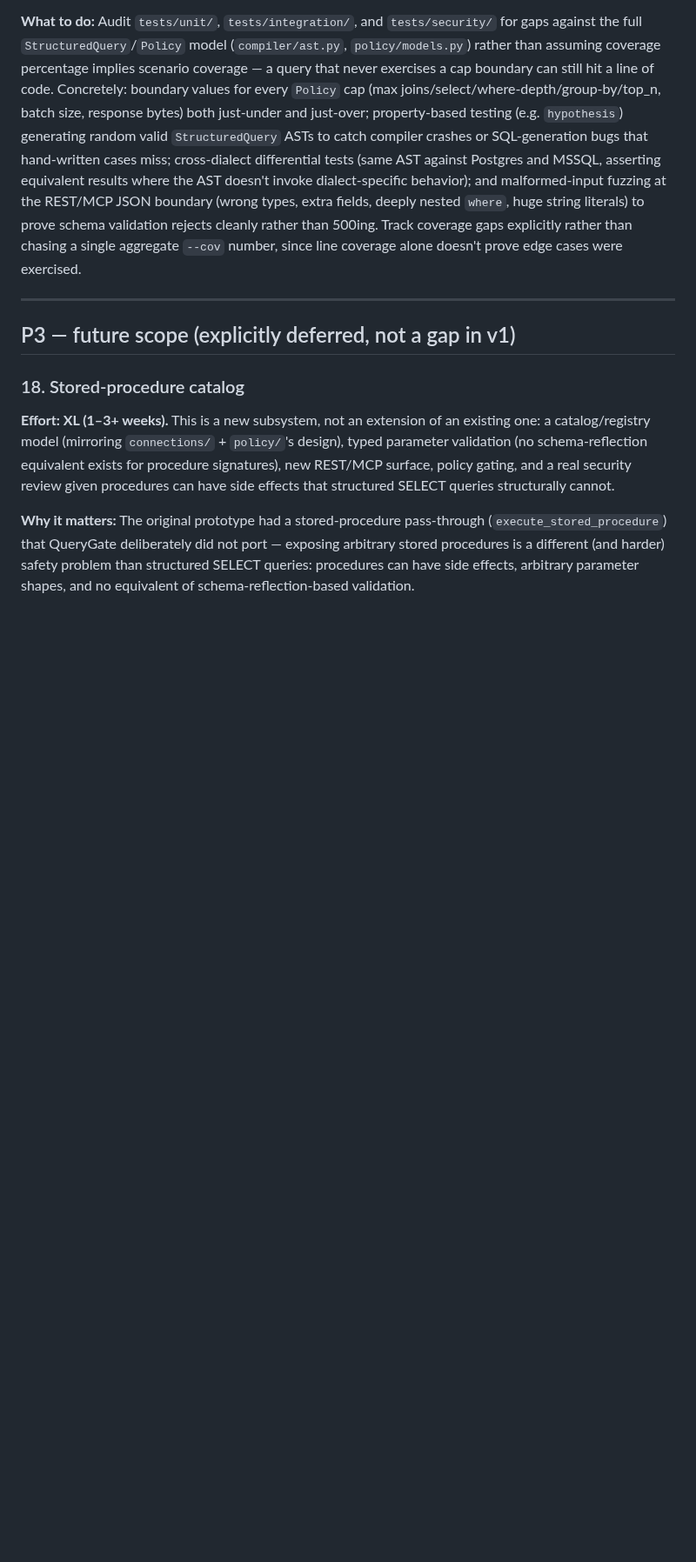
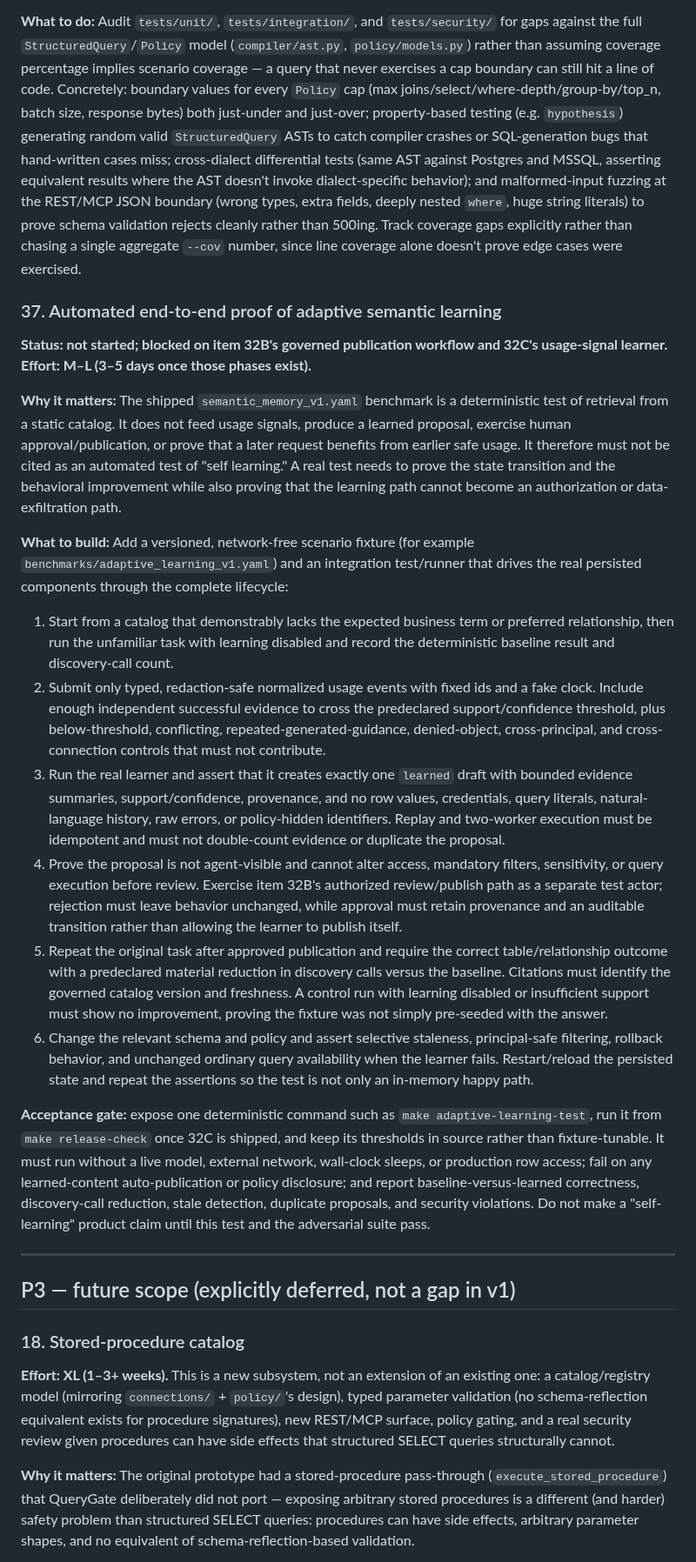
Before and after one commit to AmitNakash95/querygate, a Markdown page: TODO.md, the part around one of its changes. Shown at 87% size. Rendered like a GitHub page; blank space fills up the shorter version.

```diff
--- a/TODO.md
+++ b/TODO.md
@@ -2156,6 +2157,62 @@ schema validation rejects cleanly rather than 500ing. Track coverage
 gaps explicitly rather than chasing a single aggregate `--cov` number, since
 line coverage alone doesn't prove edge cases were exercised.
 
+### 37. Automated end-to-end proof of adaptive semantic learning
+
+**Status: not started; blocked on item 32B's governed publication workflow and
+32C's usage-signal learner. Effort: M–L (3–5 days once those phases exist).**
+
+**Why it matters:** The shipped `semantic_memory_v1.yaml` benchmark is a
+deterministic test of retrieval from a static catalog. It does not feed usage
+signals, produce a learned proposal, exercise human approval/publication, or
+prove that a later request benefits from earlier safe usage. It therefore must
+not be cited as an automated test of "self learning." A real test needs to
+prove the state transition and the behavioral improvement while also proving
+that the learning path cannot become an authorization or data-exfiltration
+path.
+
+**What to build:** Add a versioned, network-free scenario fixture (for example
+`benchmarks/adaptive_learning_v1.yaml`) and an integration test/runner that
+drives the real persisted components through the complete lifecycle:
+
+1. Start from a catalog that demonstrably lacks the expected business term or
+   preferred relationship, then run the unfamiliar task with learning disabled
+   and record the deterministic baseline result and discovery-call count.
+2. Submit only typed, redaction-safe normalized usage events with fixed ids and
+   a fake clock. Include enough independent successful evidence to cross the
+   predeclared support/confidence threshold, plus below-threshold, conflicting,
+   repeated-generated-guidance, denied-object, cross-principal, and
+   cross-connection controls that must not contribute.
+3. Run the real learner and assert that it creates exactly one `learned` draft
+   with bounded evidence summaries, support/confidence, provenance, and no row
+   values, credentials, query literals, natural-language history, raw errors,
+   or policy-hidden identifiers. Replay and two-worker execution must be
+   idempotent and must not double-count evidence or duplicate the proposal.
+4. Prove the proposal is not agent-visible and cannot alter access, mandatory
+   filters, sensitivity, or query execution before review. Exercise item 32B's
+   authorized review/publish path as a separate test actor; rejection must
+   leave behavior unchanged, while approval must retain provenance and an
+   auditable transition rather than allowing the learner to publish itself.
+5. Repeat the original task after approved publication and require the correct
+   table/relationship outcome with a predeclared material reduction in
+   discovery calls versus the baseline. Citations must identify the governed
+   catalog version and freshness. A control run with learning disabled or
+   insufficient support must show no improvement, proving the fixture was not
+   simply pre-seeded with the answer.
+6. Change the relevant schema and policy and assert selective staleness,
+   principal-safe filtering, rollback behavior, and unchanged ordinary query
+   availability when the learner fails. Restart/reload the persisted state and
+   repeat the assertions so the test is not only an in-memory happy path.
+
+**Acceptance gate:** expose one deterministic command such as
+`make adaptive-learning-test`, run it from `make release-check` once 32C is
+shipped, and keep its thresholds in source rather than fixture-tunable. It must
+run without a live model, external network, wall-clock sleeps, or production
+row access; fail on any learned-content auto-publication or policy disclosure;
+and report baseline-versus-learned correctness, discovery-call reduction,
+stale detection, duplicate proposals, and security violations. Do not make a
+"self-learning" product claim until this test and the adversarial suite pass.
+
 ---
 
 ## P3 — future scope (explicitly deferred, not a gap in v1)
```
Also changed, not shown: other parts of TODO.md (+2 -1 lines).
